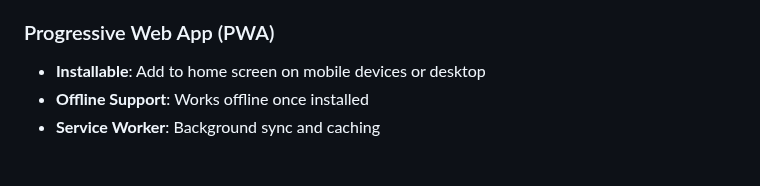
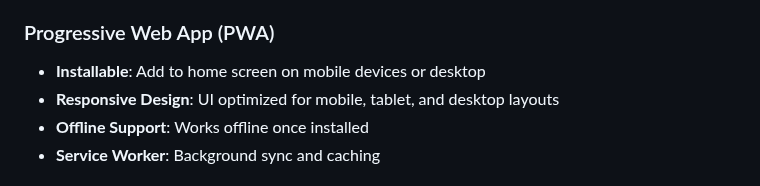
Before and after one commit to marsop/kairos, a Markdown page: README.md, the part around the change. Drawn GitHub-style.

```diff
--- a/README.md
+++ b/README.md
@@ -55,6 +55,7 @@ Kairos is a time-tracking application built with Blazor WebAssembly. It helps yo
 ### Progressive Web App (PWA)
 
 - **Installable**: Add to home screen on mobile devices or desktop
+- **Responsive Design**: UI optimized for mobile, tablet, and desktop layouts
 - **Offline Support**: Works offline once installed
 - **Service Worker**: Background sync and caching
 
```
Also changed, not shown: CHANGELOG.md (+10 -3 lines).
